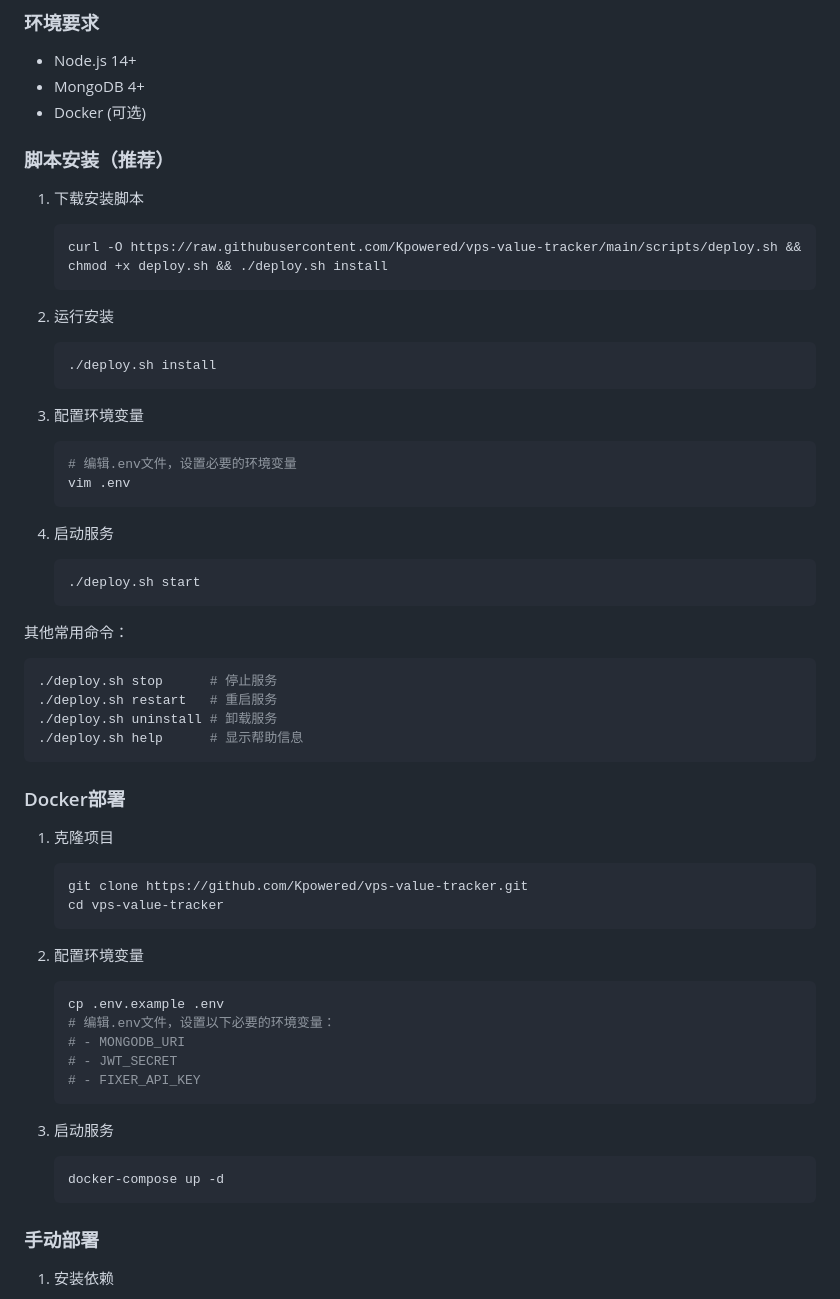
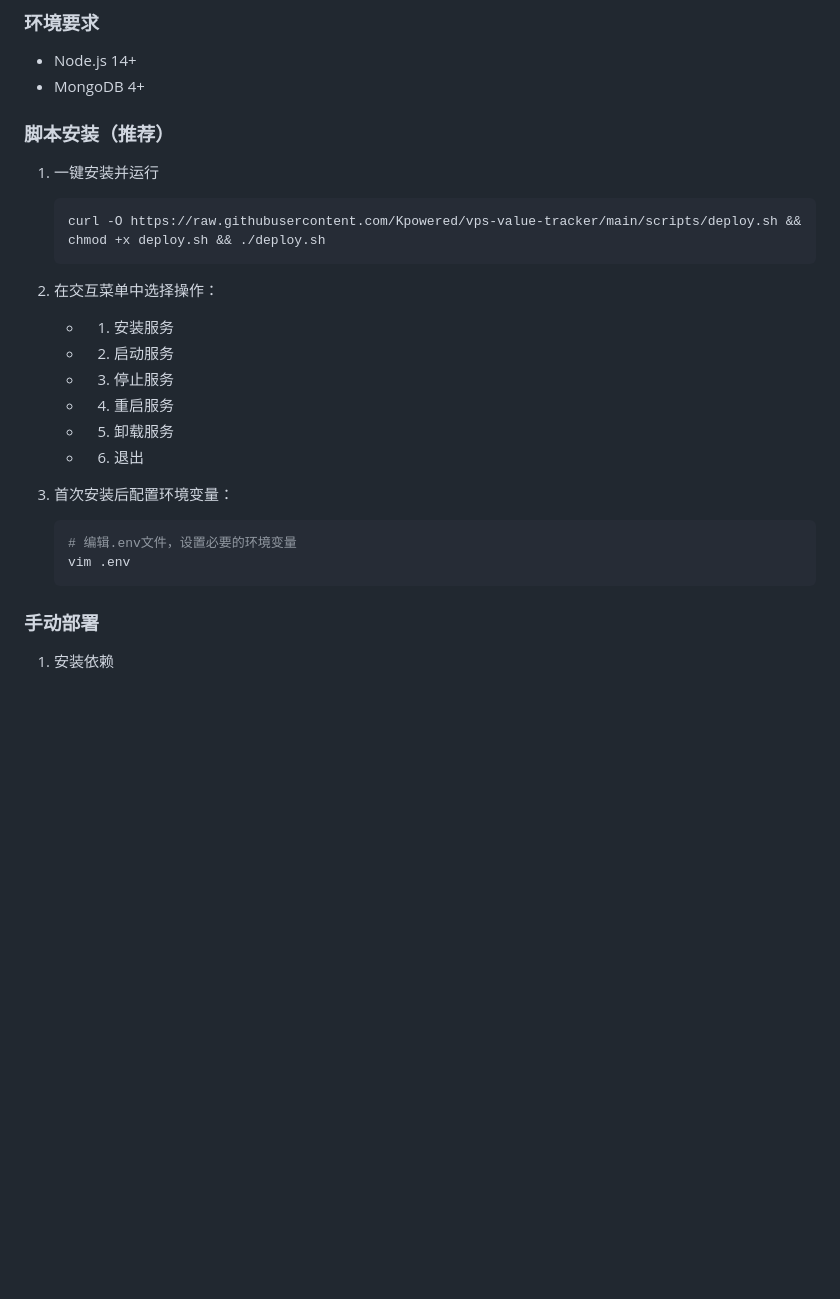
Before and after one commit to Kpowered/vps-value-tracker, a Markdown page: README.md, the part around the change. Rendered like a GitHub page; blank space fills up the shorter version.

Commit message:
Update README.md to simplify installation instructions and enhance user guidance
- Revised installation steps to provide a clearer, menu-driven approach for service management.
- Removed outdated Docker deployment instructions and focused on a streamlined script execution process.
- Added details for configuring environment variables post-installation.
- Improved clarity and conciseness of the README to better assist users in setting up and managing the service.

````diff
--- a/README.md
+++ b/README.md
@@ -45,66 +45,28 @@
 ### 环境要求
 - Node.js 14+
 - MongoDB 4+
-- Docker (可选)
 
 ### 脚本安装（推荐）
 
-1. 下载安装脚本
+1. 一键安装并运行
 
     ```bash
-    curl -O https://raw.githubusercontent.com/Kpowered/vps-value-tracker/main/scripts/deploy.sh && chmod +x deploy.sh && ./deploy.sh install
+    curl -O https://raw.githubusercontent.com/Kpowered/vps-value-tracker/main/scripts/deploy.sh && chmod +x deploy.sh && ./deploy.sh
     ```
 
-2. 运行安装
+2. 在交互菜单中选择操作：
+    - 1) 安装服务
+    - 2) 启动服务
+    - 3) 停止服务
+    - 4) 重启服务
+    - 5) 卸载服务
+    - 6) 退出
 
-    ```bash
-    ./deploy.sh install
-    ```
-
-3. 配置环境变量
+3. 首次安装后配置环境变量：
 
     ```bash
     # 编辑.env文件，设置必要的环境变量
     vim .env
-    ```
-
-4. 启动服务
-
-    ```bash
-    ./deploy.sh start
-    ```
-
-其他常用命令：
-```bash
-./deploy.sh stop      # 停止服务
-./deploy.sh restart   # 重启服务
-./deploy.sh uninstall # 卸载服务
-./deploy.sh help      # 显示帮助信息
-```
-
-### Docker部署
-
-1. 克隆项目
-
-    ```bash
-    git clone https://github.com/Kpowered/vps-value-tracker.git
-    cd vps-value-tracker
-    ```
-
-2. 配置环境变量
-
-    ```bash
-    cp .env.example .env
-    # 编辑.env文件，设置以下必要的环境变量：
-    # - MONGODB_URI
-    # - JWT_SECRET
-    # - FIXER_API_KEY
-    ```
-
-3. 启动服务
-
-    ```bash
-    docker-compose up -d
     ```
 
 ### 手动部署
````
